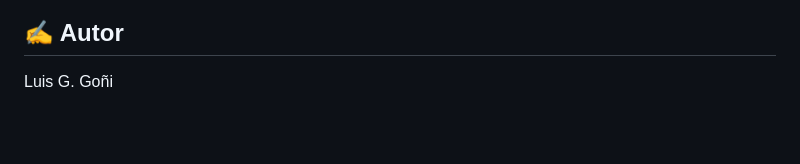
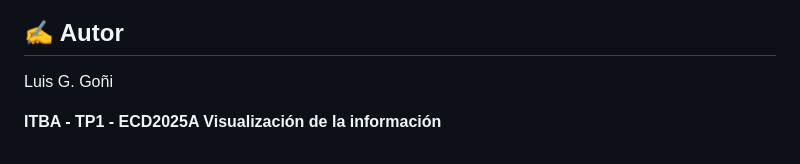
Before and after one commit to ldebris/infovis, a Markdown page: tp1/README.md, the part around the change. Drawn GitHub-style; blank space fills up the shorter version.

```diff
--- a/tp1/README.md
+++ b/tp1/README.md
@@ -155,3 +155,5 @@ La versión final del proyecto se accede desde:
 ## ✍️ Autor
 
 Luis G. Goñi
+
+**ITBA - TP1 - ECD2025A Visualización de la información**
```
